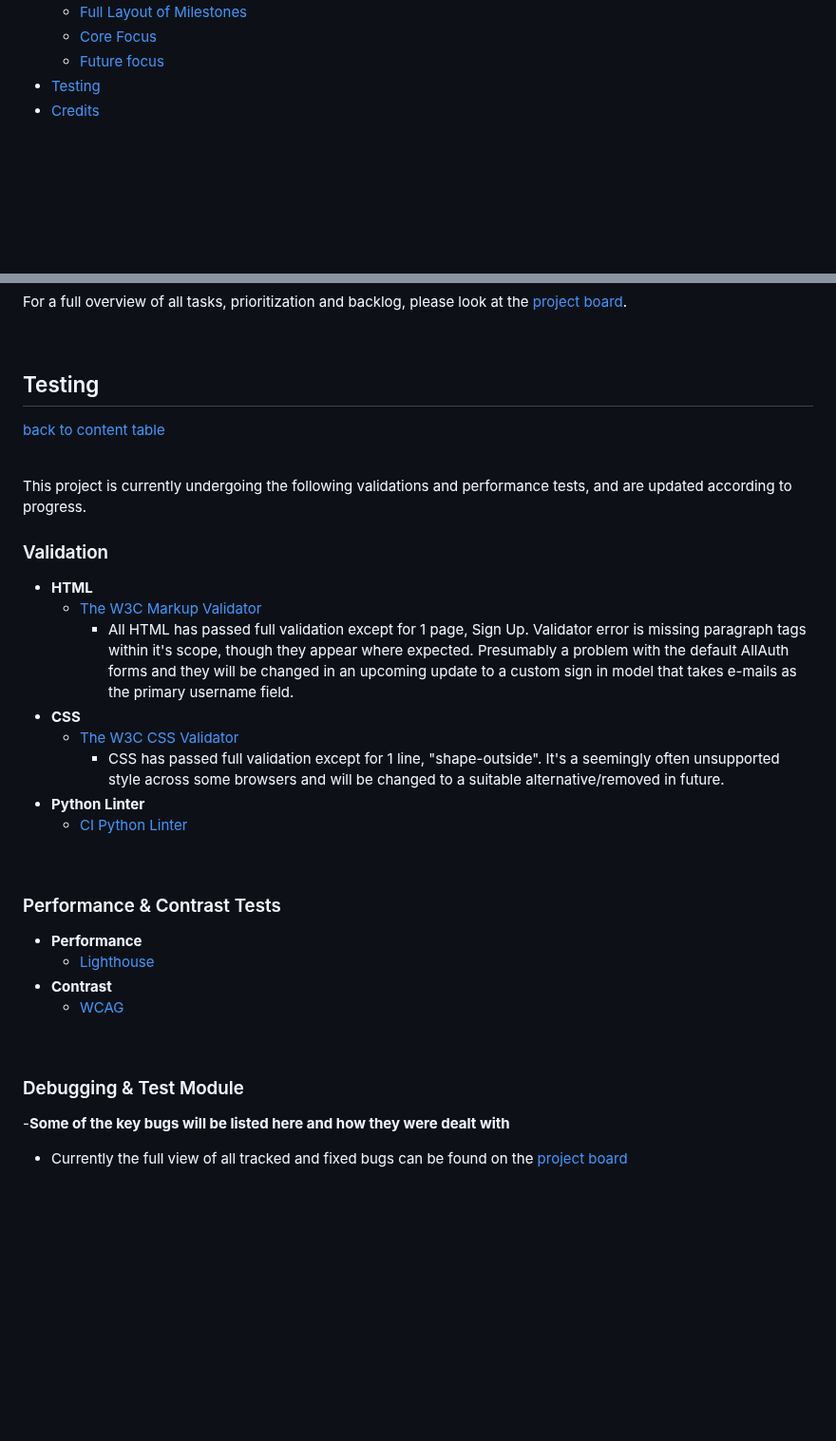
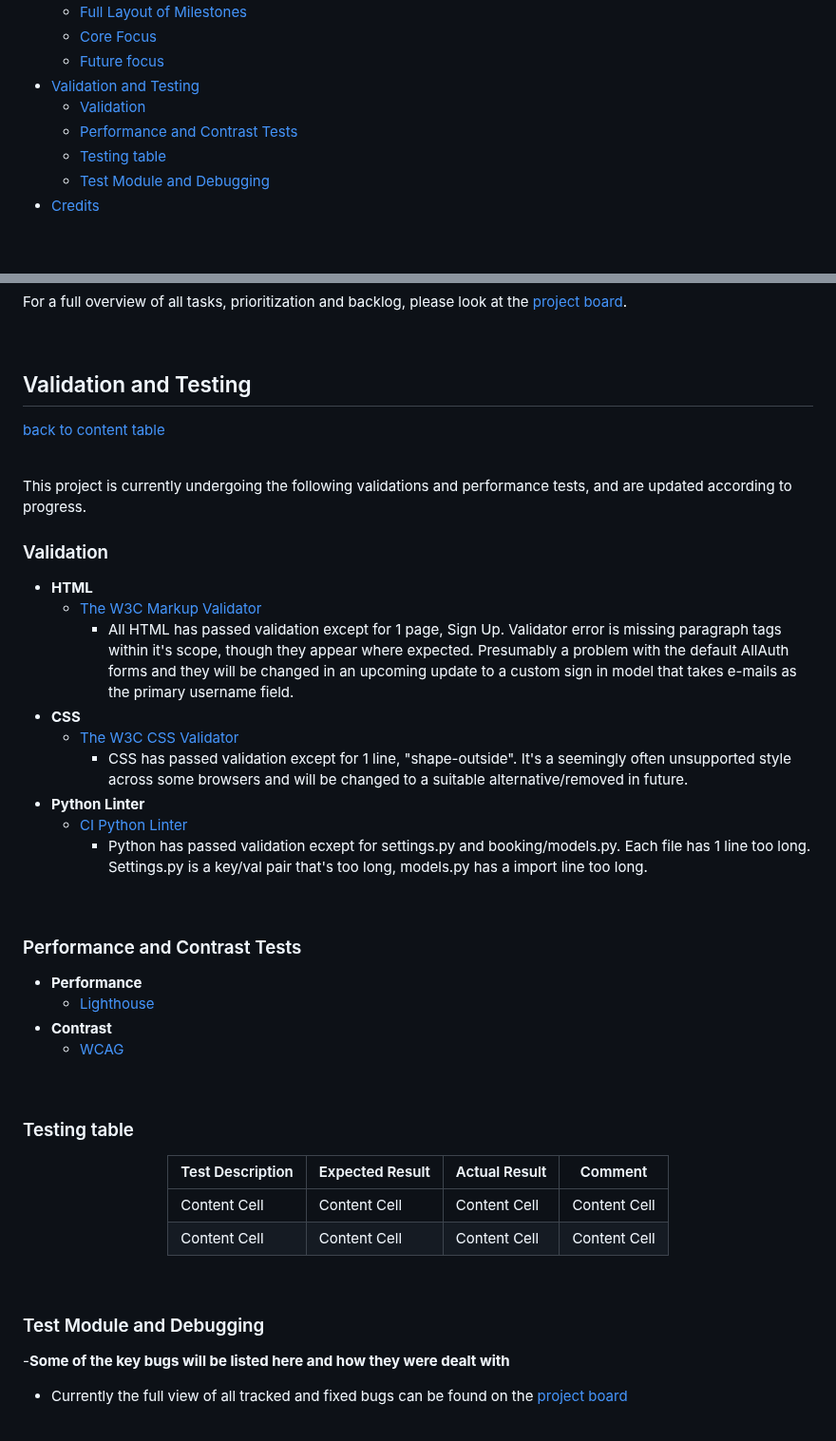
Before and after one commit to jomazzei/charredchops, a Markdown page: README.md, 2 parts joined by grey strips. Shown at 95% size. Drawn GitHub-style; blank space fills up the shorter version.

```diff
--- a/README.md
+++ b/README.md
@@ -27,7 +27,11 @@
   * [Full Layout of Milestones](#full-layout-of-milestones)
   * [Core Focus](#core-focus)
   * [Future focus](#future-focus)
-* [Testing](#testing)
+* [Validation and Testing](#validation-and-testing)
+  * [Validation](#validation)
+  * [Performance and Contrast Tests](#performance-and-contrast-tests)
+  * [Testing table](#testing-table)
+  * [Test Module and Debugging](#test-module-and-debugging)
 * [Credits](#credits)
 
 <br>
@@ -165,7 +169,7 @@ For a full overview of all tasks, prioritization and backlog, please look at the
 <br>
 
 
-## Testing
+## Validation and Testing
 [back to content table](#table-of-contents)
 
 <br>
@@ -174,16 +178,17 @@ This project is currently undergoing the following validations and performance t
 ### Validation
 - __HTML__
   - [The W3C Markup Validator](https://validator.w3.org/#validate_by_input)
-    - All HTML has passed full validation except for 1 page, Sign Up. Validator error is missing paragraph tags within it's scope, though they appear where expected. Presumably a problem with the default AllAuth forms and they will be changed in an upcoming update to a custom sign in model that takes e-mails as the primary username field.
+    - All HTML has passed validation except for 1 page, Sign Up. Validator error is missing paragraph tags within it's scope, though they appear where expected. Presumably a problem with the default AllAuth forms and they will be changed in an upcoming update to a custom sign in model that takes e-mails as the primary username field.
 - __CSS__
   - [The W3C CSS Validator](https://jigsaw.w3.org/css-validator/)
-    - CSS has passed full validation except for 1 line, "shape-outside". It's a seemingly often unsupported style across some browsers and will be changed to a suitable alternative/removed in future.
+    - CSS has passed validation except for 1 line, "shape-outside". It's a seemingly often unsupported style across some browsers and will be changed to a suitable alternative/removed in future.
 - __Python Linter__
   - [CI Python Linter](https://pep8ci.herokuapp.com/)
+    - Python has passed validation ecxept for settings.py and booking/models.py. Each file has 1 line too long. Settings.py is a key/val pair that's too long, models.py has a import line too long.
 
 <br>
 
-### Performance & Contrast Tests
+### Performance and Contrast Tests
 - __Performance__
   - [Lighthouse](https://developer.chrome.com/docs/lighthouse/overview)
 - __Contrast__
@@ -191,7 +196,20 @@ This project is currently undergoing the following validations and performance t
 
 <br>
 
-### Debugging & Test Module
+### Testing table
+
+<div align="center">
+
+| Test Description  | Expected Result | Actual Result | Comment |
+| ------------- | ------------- | ------------- | ------------- |
+| Content Cell  | Content Cell  | Content Cell  | Content Cell  |
+| Content Cell  | Content Cell  | Content Cell  | Content Cell  |
+
+</div>
+
+<br>
+
+### Test Module and Debugging
 -__Some of the key bugs will be listed here and how they were dealt with__
   - Currently the full view of all tracked and fixed bugs can be found on the [project board](https://github.com/users/jomazzei/projects/3/views/1)
 
```
Also changed, not shown: other parts of README.md (+2 -0 lines).
